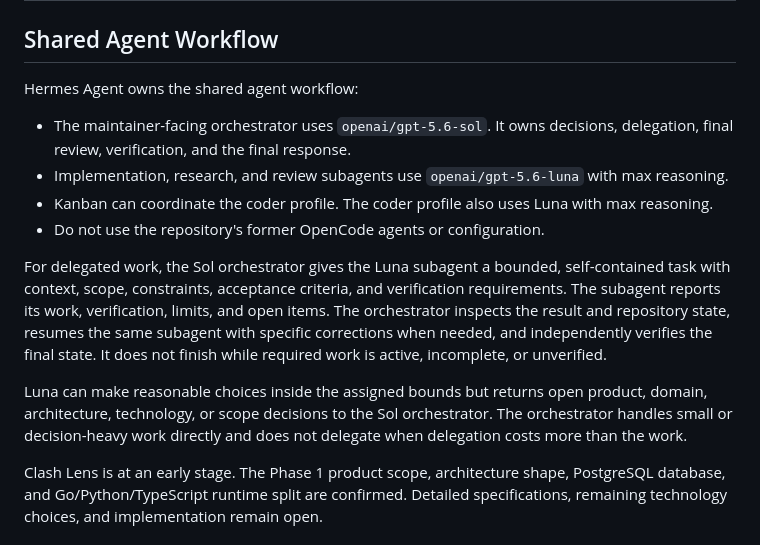
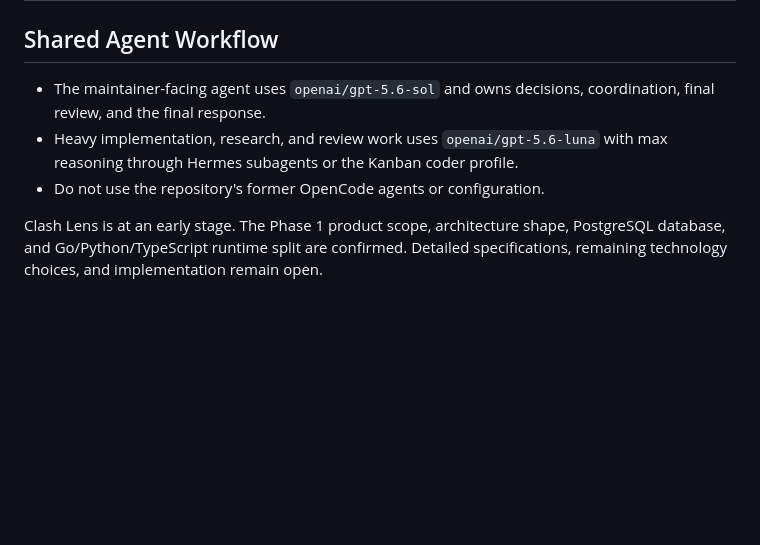
Before and after one commit to zzzubair/clashlens, a Markdown page: AGENTS.md, the part around the change. Drawn GitHub-style; blank space fills up the shorter version.

Commit message:
docs: simplify agent workflow

```diff
--- a/AGENTS.md
+++ b/AGENTS.md
@@ -2,16 +2,9 @@
 
 ## Shared Agent Workflow
 
-Hermes Agent owns the shared agent workflow:
-
-- The maintainer-facing orchestrator uses `openai/gpt-5.6-sol`. It owns decisions, delegation, final review, verification, and the final response.
-- Implementation, research, and review subagents use `openai/gpt-5.6-luna` with max reasoning.
-- Kanban can coordinate the coder profile. The coder profile also uses Luna with max reasoning.
+- The maintainer-facing agent uses `openai/gpt-5.6-sol` and owns decisions, coordination, final review, and the final response.
+- Heavy implementation, research, and review work uses `openai/gpt-5.6-luna` with max reasoning through Hermes subagents or the Kanban coder profile.
 - Do not use the repository's former OpenCode agents or configuration.
-
-For delegated work, the Sol orchestrator gives the Luna subagent a bounded, self-contained task with context, scope, constraints, acceptance criteria, and verification requirements. The subagent reports its work, verification, limits, and open items. The orchestrator inspects the result and repository state, resumes the same subagent with specific corrections when needed, and independently verifies the final state. It does not finish while required work is active, incomplete, or unverified.
-
-Luna can make reasonable choices inside the assigned bounds but returns open product, domain, architecture, technology, or scope decisions to the Sol orchestrator. The orchestrator handles small or decision-heavy work directly and does not delegate when delegation costs more than the work.
 
 Clash Lens is at an early stage. The Phase 1 product scope, architecture shape, PostgreSQL database, and Go/Python/TypeScript runtime split are confirmed. Detailed specifications, remaining technology choices, and implementation remain open.
 
```
